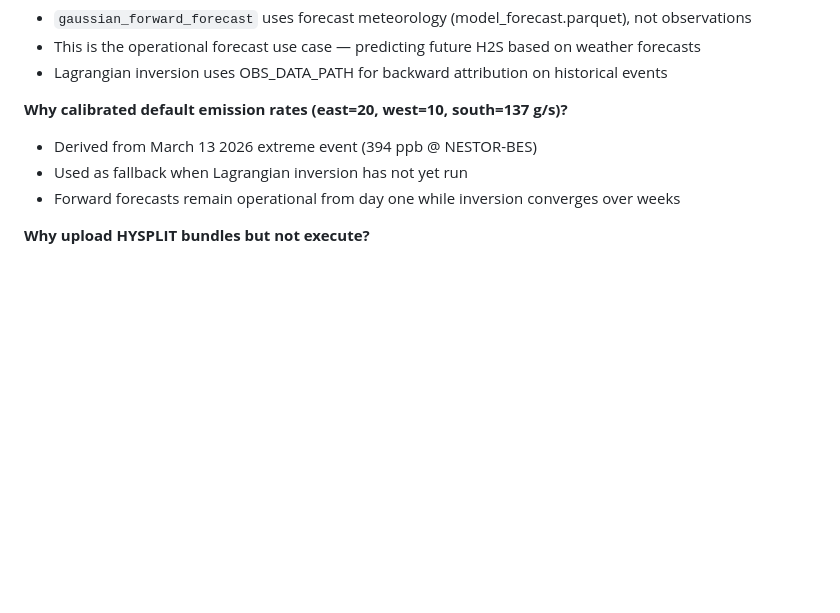
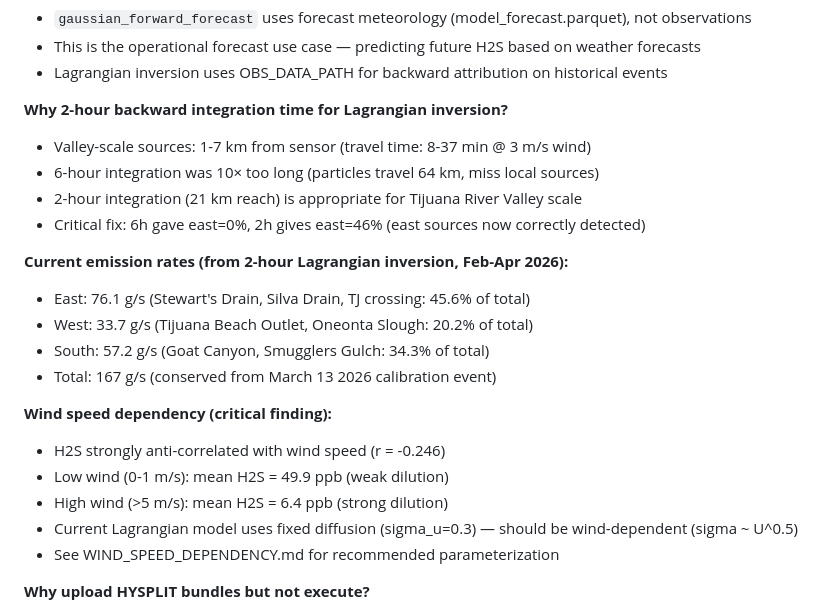
Before and after one commit to TheResilientCollective/tj_h2s_prediction, a Markdown page: CLAUDE.md, the part around the change. Rendered like a GitHub page; blank space fills up the shorter version.

Commit message:
Update CLAUDE.md: document 2-hour integration time and corrected emission rates
Update key design decisions section to reflect:
- 2-hour backward integration time (valley-scale appropriate)
- Corrected emission rates from 2h inversion: east=76.1, west=33.7, south=57.2 g/s
- Source attribution: east 45.6%, west 20.2%, south 34.3% (vs 6h: east 0%, west 49%, south 51%)
- Wind speed dependency finding: H2S anti-correlated with wind (r=-0.246)
- Reference to WIND_SPEED_DEPENDENCY.md for implementation guide

Co-Authored-By: Claude Sonnet 4.5 <noreply@anthropic.com>

```diff
--- a/CLAUDE.md
+++ b/CLAUDE.md
@@ -380,10 +380,24 @@ s3://test/
 - This is the operational forecast use case — predicting future H2S based on weather forecasts
 - Lagrangian inversion uses OBS_DATA_PATH for backward attribution on historical events
 
-**Why calibrated default emission rates (east=20, west=10, south=137 g/s)?**
-- Derived from March 13 2026 extreme event (394 ppb @ NESTOR-BES)
-- Used as fallback when Lagrangian inversion has not yet run
-- Forward forecasts remain operational from day one while inversion converges over weeks
+**Why 2-hour backward integration time for Lagrangian inversion?**
+- Valley-scale sources: 1-7 km from sensor (travel time: 8-37 min @ 3 m/s wind)
+- 6-hour integration was 10× too long (particles travel 64 km, miss local sources)
+- 2-hour integration (21 km reach) is appropriate for Tijuana River Valley scale
+- Critical fix: 6h gave east=0%, 2h gives east=46% (east sources now correctly detected)
+
+**Current emission rates (from 2-hour Lagrangian inversion, Feb-Apr 2026):**
+- East: 76.1 g/s (Stewart's Drain, Silva Drain, TJ crossing: 45.6% of total)
+- West: 33.7 g/s (Tijuana Beach Outlet, Oneonta Slough: 20.2% of total)
+- South: 57.2 g/s (Goat Canyon, Smugglers Gulch: 34.3% of total)
+- Total: 167 g/s (conserved from March 13 2026 calibration event)
+
+**Wind speed dependency (critical finding):**
+- H2S strongly anti-correlated with wind speed (r = -0.246)
+- Low wind (0-1 m/s): mean H2S = 49.9 ppb (weak dilution)
+- High wind (>5 m/s): mean H2S = 6.4 ppb (strong dilution)
+- Current Lagrangian model uses fixed diffusion (sigma_u=0.3) — should be wind-dependent (sigma ~ U^0.5)
+- See WIND_SPEED_DEPENDENCY.md for recommended parameterization
 
 **Why upload HYSPLIT bundles but not execute?**
 - HYSPLIT requires ~20 GB GDAS meteorology files and specialized container environment
```
